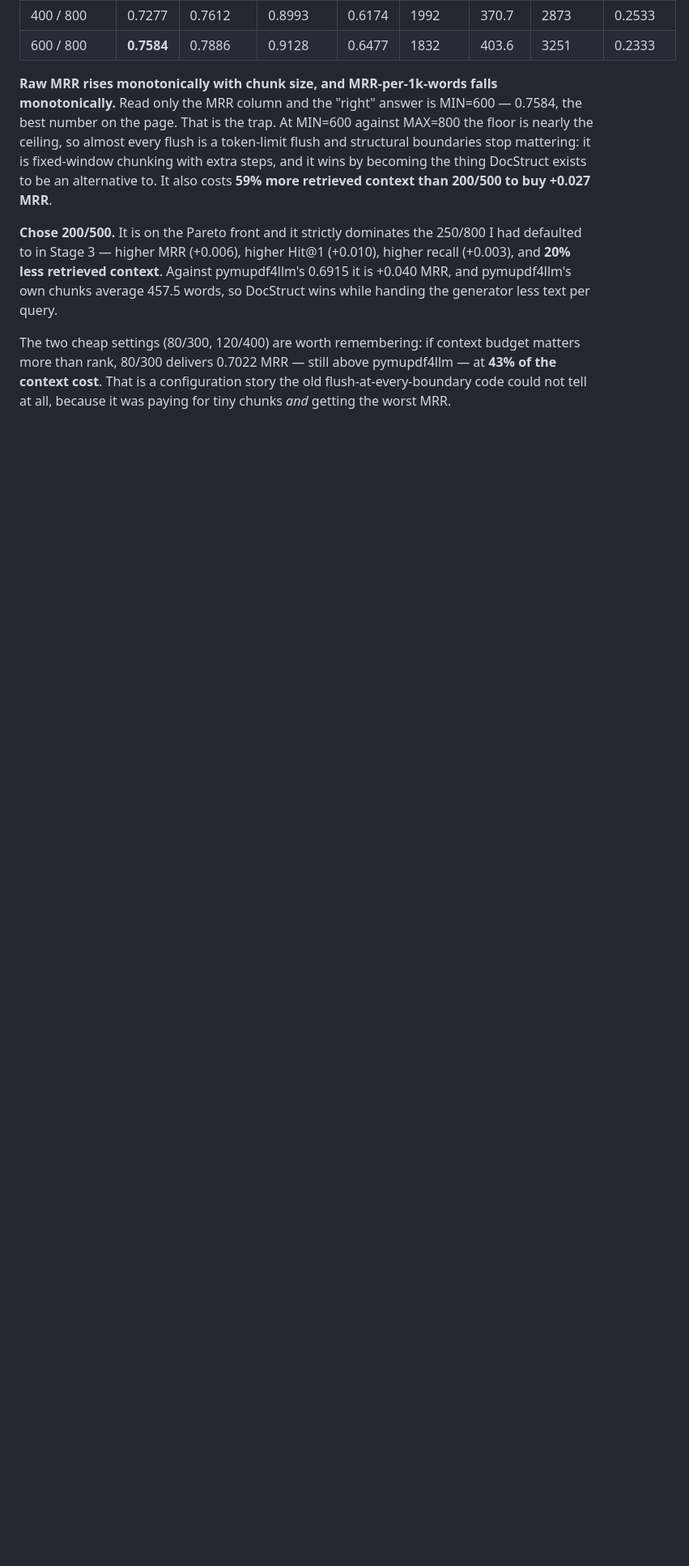
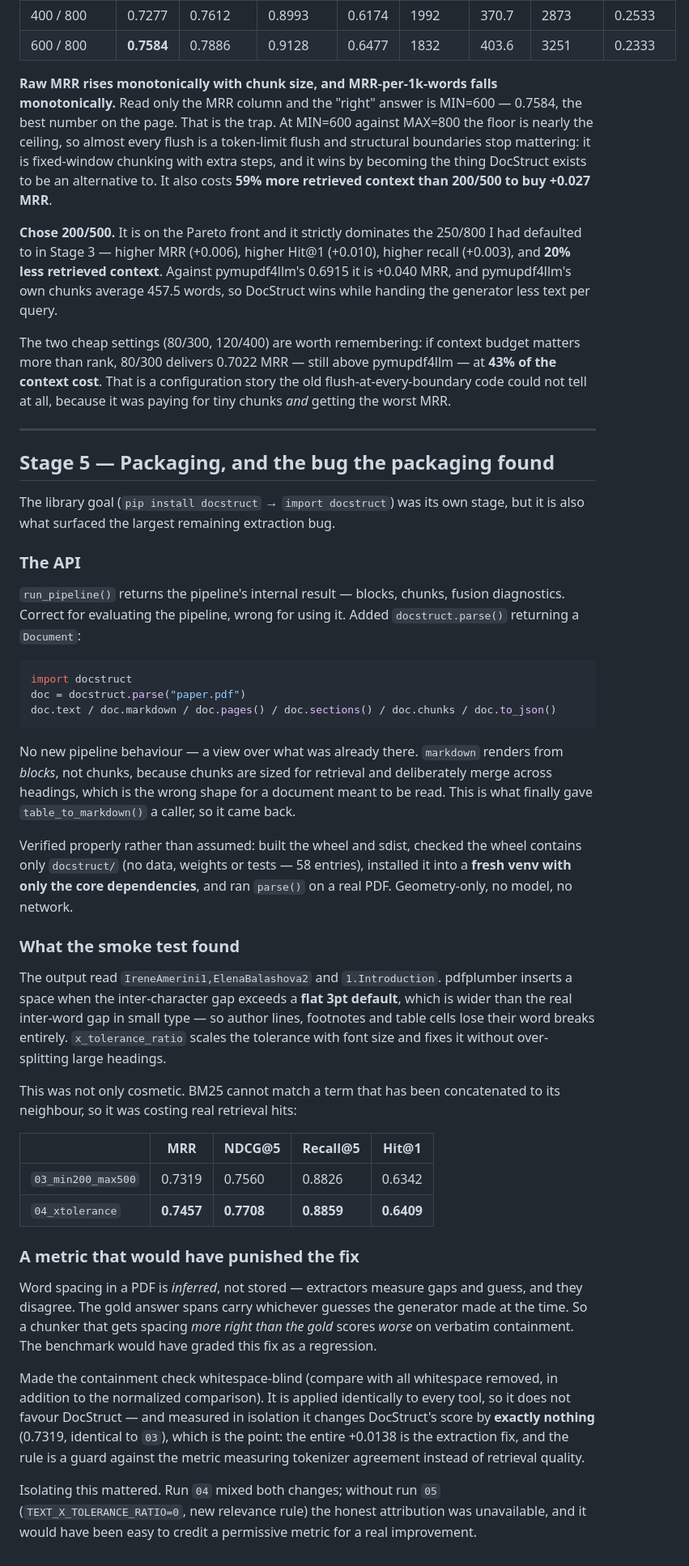
Before and after one commit to CandyButcher27/DocStruct, a Markdown page: notes.md, the part around the change. Shown at 81% size. Rendered like a GitHub page; blank space fills up the shorter version.

Commit message:
docs: stage 5 — packaging verification and the extraction bug it surfaced

````diff
--- a/notes.md
+++ b/notes.md
@@ -238,3 +238,68 @@ matters more than rank, 80/300 delivers 0.7022 MRR — still above pymupdf4llm
 **43% of the context cost**. That is a configuration story the old
 flush-at-every-boundary code could not tell at all, because it was paying for tiny
 chunks *and* getting the worst MRR.
+
+---
+
+## Stage 5 — Packaging, and the bug the packaging found
+
+The library goal (`pip install docstruct` → `import docstruct`) was its own stage,
+but it is also what surfaced the largest remaining extraction bug.
+
+### The API
+
+`run_pipeline()` returns the pipeline's internal result — blocks, chunks, fusion
+diagnostics. Correct for evaluating the pipeline, wrong for using it. Added
+`docstruct.parse()` returning a `Document`:
+
+```python
+import docstruct
+doc = docstruct.parse("paper.pdf")
+doc.text / doc.markdown / doc.pages() / doc.sections() / doc.chunks / doc.to_json()
+```
+
+No new pipeline behaviour — a view over what was already there. `markdown` renders
+from *blocks*, not chunks, because chunks are sized for retrieval and deliberately
+merge across headings, which is the wrong shape for a document meant to be read.
+This is what finally gave `table_to_markdown()` a caller, so it came back.
+
+Verified properly rather than assumed: built the wheel and sdist, checked the
+wheel contains only `docstruct/` (no data, weights or tests — 58 entries), installed
+it into a **fresh venv with only the core dependencies**, and ran `parse()` on a
+real PDF. Geometry-only, no model, no network.
+
+### What the smoke test found
+
+The output read `IreneAmerini1,ElenaBalashova2` and `1.Introduction`. pdfplumber
+inserts a space when the inter-character gap exceeds a **flat 3pt default**, which
+is wider than the real inter-word gap in small type — so author lines, footnotes and
+table cells lose their word breaks entirely. `x_tolerance_ratio` scales the
+tolerance with font size and fixes it without over-splitting large headings.
+
+This was not only cosmetic. BM25 cannot match a term that has been concatenated to
+its neighbour, so it was costing real retrieval hits:
+
+| | MRR | NDCG@5 | Recall@5 | Hit@1 |
+|---|---|---|---|---|
+| `03_min200_max500` | 0.7319 | 0.7560 | 0.8826 | 0.6342 |
+| `04_xtolerance` | **0.7457** | **0.7708** | **0.8859** | **0.6409** |
+
+### A metric that would have punished the fix
+
+Word spacing in a PDF is *inferred*, not stored — extractors measure gaps and
+guess, and they disagree. The gold answer spans carry whichever guesses the
+generator made at the time. So a chunker that gets spacing *more right than the
+gold* scores *worse* on verbatim containment. The benchmark would have graded this
+fix as a regression.
+
+Made the containment check whitespace-blind (compare with all whitespace removed,
+in addition to the normalized comparison). It is applied identically to every tool,
+so it does not favour DocStruct — and measured in isolation it changes DocStruct's
+score by **exactly nothing** (0.7319, identical to `03`), which is the point: the
+entire +0.0138 is the extraction fix, and the rule is a guard against the metric
+measuring tokenizer agreement instead of retrieval quality.
+
+Isolating this mattered. Run `04` mixed both changes; without run `05`
+(`TEXT_X_TOLERANCE_RATIO=0`, new relevance rule) the honest attribution was
+unavailable, and it would have been easy to credit a permissive metric for a real
+improvement.
````
